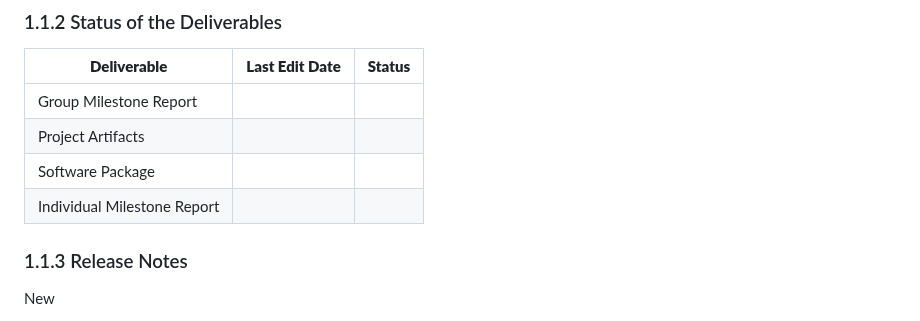
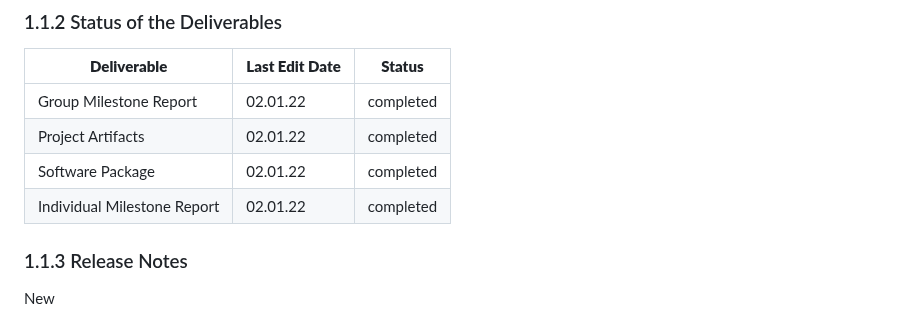
Before and after one commit to bounswe/bounswe2022group7, a Markdown page: deliverables/CMPE451_Customer_Presentation_Milestone_Final/milestone_report.md, the part around the change. GitHub-like rendering.

```diff
--- a/deliverables/CMPE451_Customer_Presentation_Milestone_Final/milestone_report.md
+++ b/deliverables/CMPE451_Customer_Presentation_Milestone_Final/milestone_report.md
@@ -50,10 +50,10 @@ Ideart. is an art platform that was created to engage artists and art lovers by
 ### 1.1.2 Status of the Deliverables
 | **Deliverable** | **Last Edit Date** | **Status** |
 | -------- | ------------ | ---------------- |
-|Group Milestone Report | | |
-|Project Artifacts | | |
-|Software Package| | |
-|Individual Milestone Report | | |
+|Group Milestone Report | 02.01.22 | completed |
+|Project Artifacts | 02.01.22 | completed |
+|Software Package| 02.01.22 | completed |
+|Individual Milestone Report | 02.01.22 | completed |
 
 ### 1.1.3 Release Notes
 New
```
